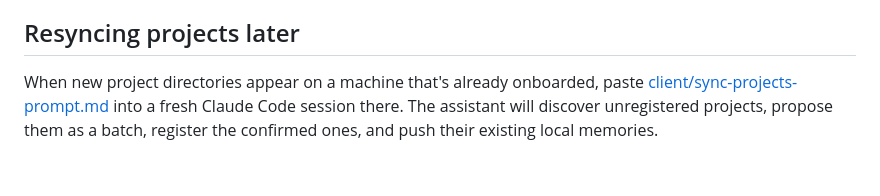
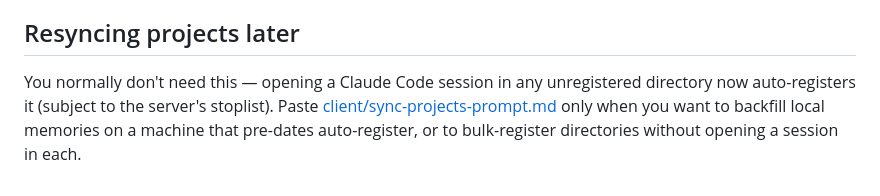
Before and after one commit to cesarc09/hydra, a Markdown page: ONBOARDING.md, the part around the change. Rendered like a GitHub page.

Commit message:
docs: clarify resync prompt is optional now that auto-register exists

```diff
--- a/ONBOARDING.md
+++ b/ONBOARDING.md
@@ -140,4 +140,4 @@ If you'd rather have Claude Code walk through the steps interactively, paste the
 
 ## Resyncing projects later
 
-When new project directories appear on a machine that's already onboarded, paste [client/sync-projects-prompt.md](client/sync-projects-prompt.md) into a fresh Claude Code session there. The assistant will discover unregistered projects, propose them as a batch, register the confirmed ones, and push their existing local memories.
+You normally don't need this — opening a Claude Code session in any unregistered directory now auto-registers it (subject to the server's stoplist). Paste [client/sync-projects-prompt.md](client/sync-projects-prompt.md) only when you want to backfill local memories on a machine that pre-dates auto-register, or to bulk-register directories without opening a session in each.
```
